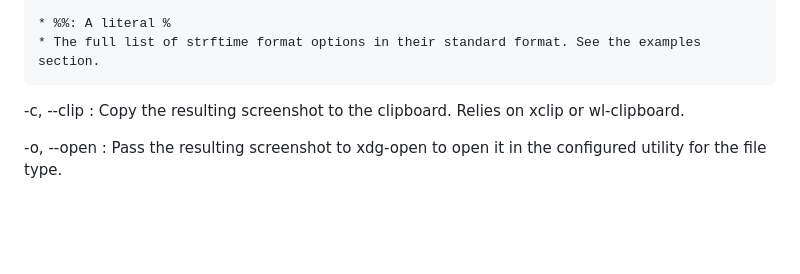
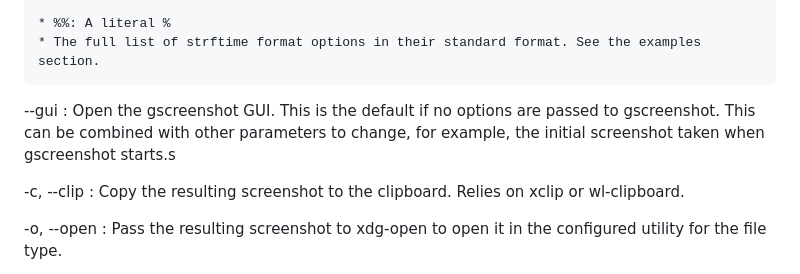
Before and after one commit to thenaterhood/gscreenshot, a Markdown page: README.md, the part around the change. Drawn GitHub-style; blank space fills up the shorter version.

Commit message:
missed gui option

```diff
--- a/README.md
+++ b/README.md
@@ -74,6 +74,11 @@ Other than region selection, gscreenshot's CLI is non-interactive and is suitabl
 
     * %%: A literal %
     * The full list of strftime format options in their standard format. See the examples section.
+
+--gui
+:   Open the gscreenshot GUI. This is the default if no options are passed to gscreenshot.
+    This can be combined with other parameters to change, for example, the initial screenshot
+    taken when gscreenshot starts.s
 
 -c, \--clip
 :   Copy the resulting screenshot to the clipboard. Relies on xclip or wl-clipboard.
```
